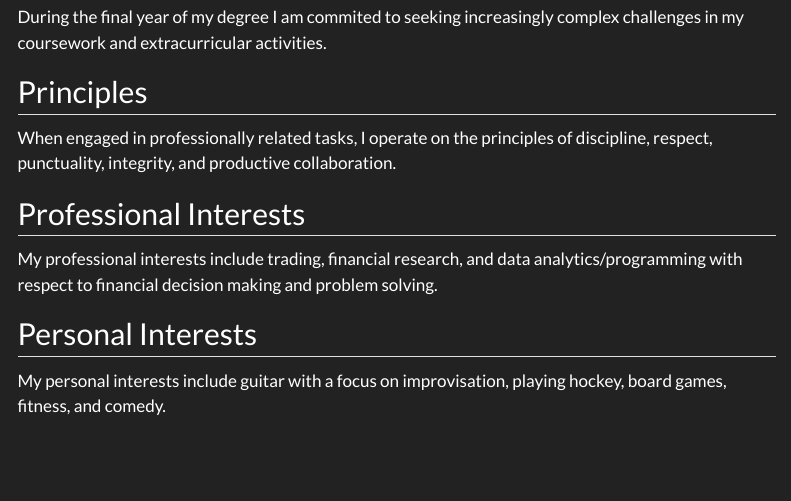
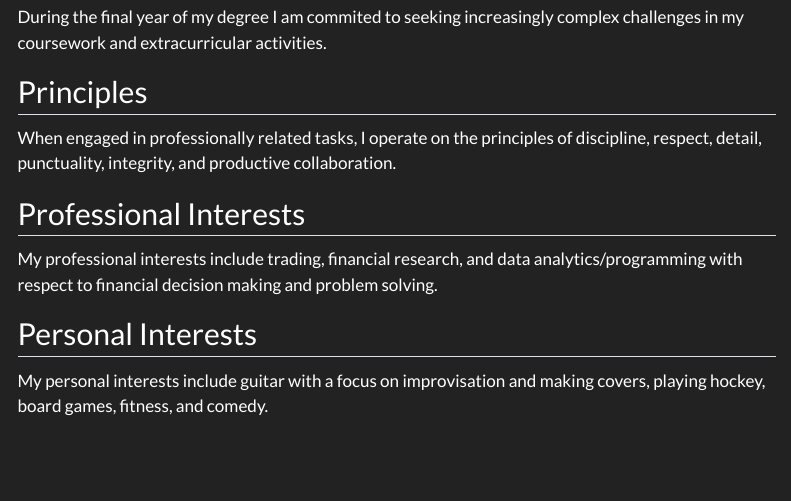
Before and after one commit to jvlahadamis/jvlahadamis.github.io, a Quarto document (about.qmd): the page in a window 1100 px wide, from 220 px down. Rendered offline with R 4.5, knitr and Pandoc in place of Quarto, with nearby package versions; menus at the side of the page are left out.

Commit message:
website work Jan 15 2024 #2

```diff
--- a/about.qmd
+++ b/about.qmd
@@ -10,7 +10,7 @@ During the final year of my degree I am commited to seeking increasingly complex
 
 ## Principles
 
-When engaged in professionally related tasks, I operate on the principles of discipline, respect, punctuality, integrity, and productive collaboration.
+When engaged in professionally related tasks, I operate on the principles of discipline, respect, detail, punctuality, integrity, and productive collaboration.
 
 ## Professional Interests
 
@@ -18,4 +18,4 @@ My professional interests include trading, financial research, and data analytic
 
 ## Personal Interests
 
-My personal interests include guitar with a focus on improvisation, playing hockey, board games, fitness, and comedy.
+My personal interests include guitar with a focus on improvisation and making covers, playing hockey, board games, fitness, and comedy.
```
Also changed, not shown: calendly.qmd (+1 -1 lines), docs/search.json, 5 other files.
